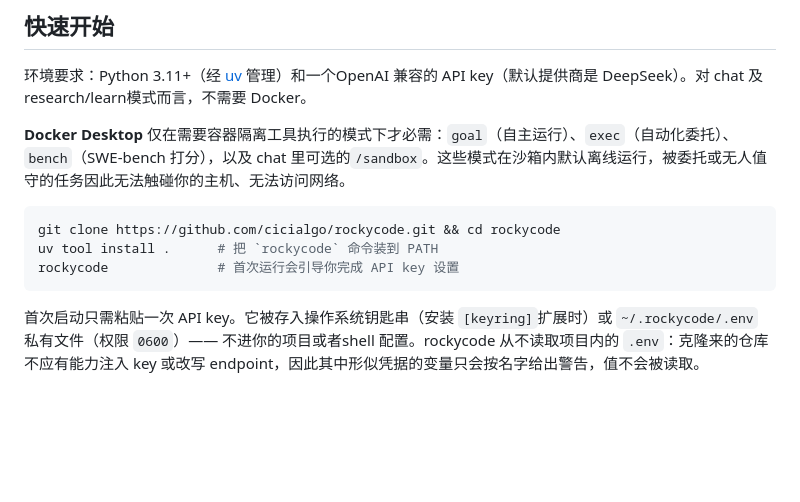
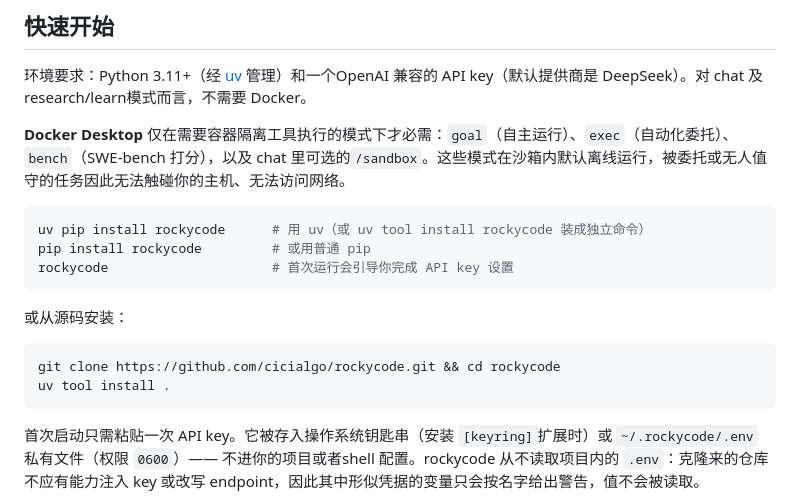
Before and after one commit to cicialgo/rockycode, a Markdown page: README.zh-CN.md, the part around the change. Drawn GitHub-style; blank space fills up the shorter version.

Commit message:
docs: install from PyPI (uv pip / pip)

````diff
--- a/README.zh-CN.md
+++ b/README.zh-CN.md
@@ -51,9 +51,16 @@ rockycode 是一个编程智能体 harness，为 DeepSeek V4 系列适配，也
 **Docker Desktop** 仅在需要容器隔离工具执行的模式下才必需：`goal`（自主运行）、`exec`（自动化委托）、`bench`（SWE-bench 打分），以及 chat 里可选的`/sandbox`。这些模式在沙箱内默认离线运行，被委托或无人值守的任务因此无法触碰你的主机、无法访问网络。
 
 ```bash
+uv pip install rockycode      # 用 uv（或 uv tool install rockycode 装成独立命令）
+pip install rockycode         # 或用普通 pip
+rockycode                     # 首次运行会引导你完成 API key 设置
+```
+
+或从源码安装：
+
+```bash
 git clone https://github.com/cicialgo/rockycode.git && cd rockycode
-uv tool install .      # 把 `rockycode` 命令装到 PATH
-rockycode              # 首次运行会引导你完成 API key 设置
+uv tool install .
 ```
 
 首次启动只需粘贴一次 API key。它被存入操作系统钥匙串（安装 `[keyring]`扩展时）或 `~/.rockycode/.env` 私有文件（权限 `0600`）—— 不进你的项目或者shell 配置。rockycode 从不读取项目内的 `.env`：克隆来的仓库不应有能力注入 key 或改写 endpoint，因此其中形似凭据的变量只会按名字给出警告，值不会被读取。
````
Also changed, not shown: README.md (+9 -2 lines).
